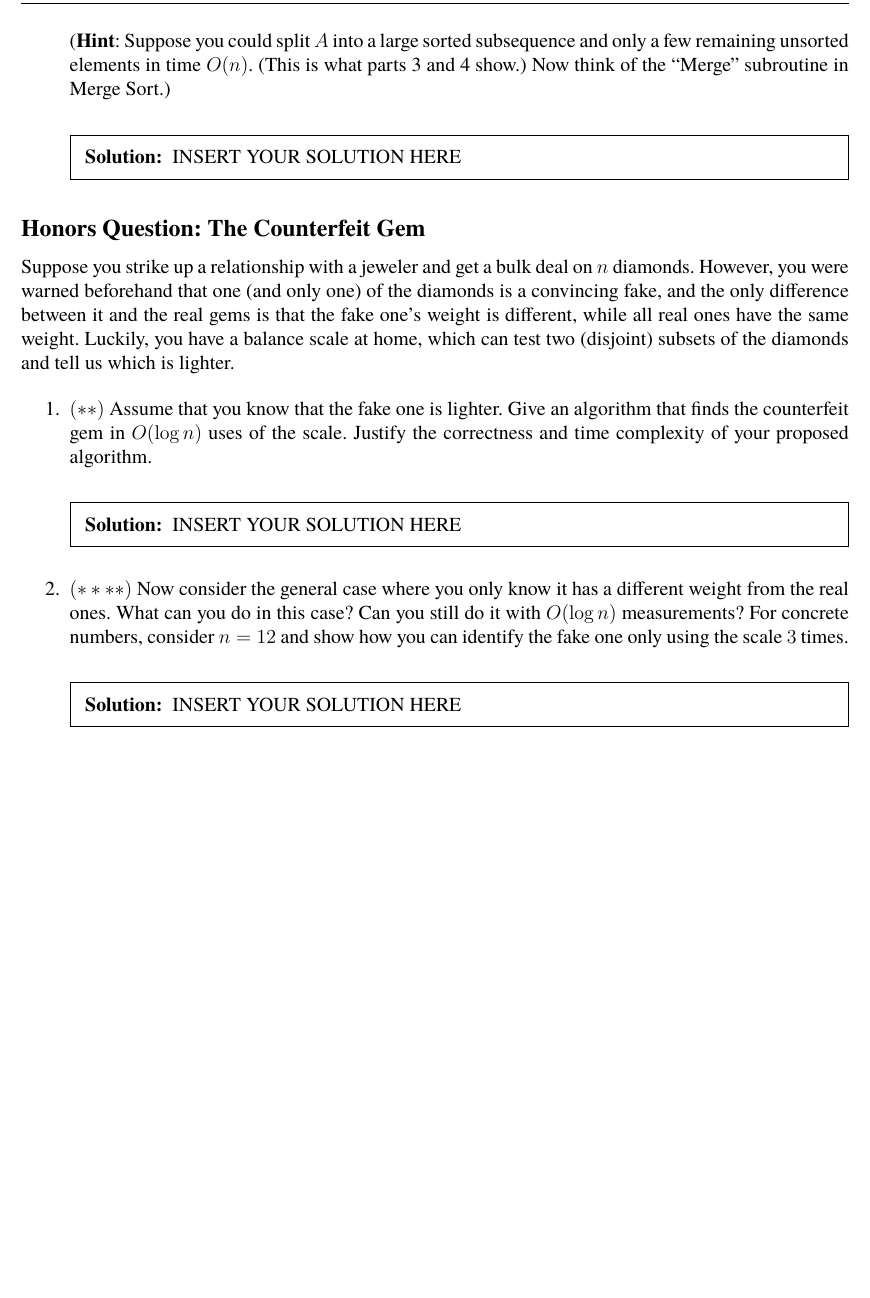
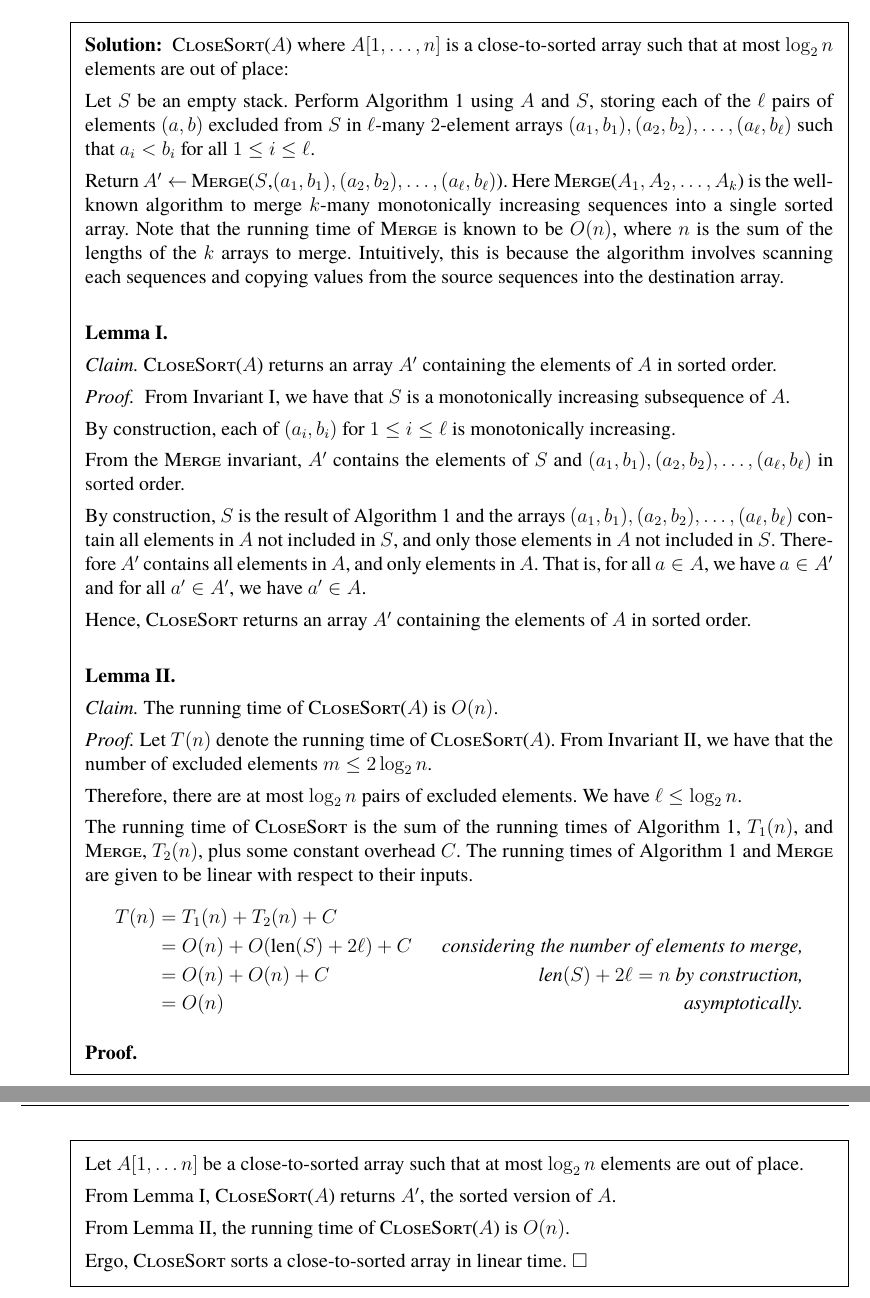
Before and after one commit to ishanpranav/csci-310-basic-algorithms, a LaTeX document (src/main.tex, which reads src/hw3.tex): part of page 12 of 12 before the commit and two parts of pages 13 and 14 of 14 after it, the two joined at a grey line, cut at the place of the change, the shorter picture padded with empty space. Compiled offline with pdfLaTeX.

Commit message:
Updates from Overleaf

```diff
--- a/src/hw3.tex
+++ b/src/hw3.tex
@@ -347,29 +350,49 @@ Hence, by the principle of mathematical induction, we conclude that the number o
+\begin{solution}{\sc CloseSort}($A$) where $A[1,\dots,n]$ is a close-to-sorted array such that at most $\log_2n$ elements are out of place:
 
+Let $S$ be an empty stack. Perform Algorithm 1 using $A$ and $S$, storing each of the $\ell$ pairs of elements $(a,b)$ excluded from $S$ in $\ell$-many $2$-element arrays $(a_1,b_1),(a_2,b_2),\dots,(a_\ell,b_\ell)$ such that $a_i<b_i$ for all $1\leq i\leq\ell$.
 
-    \item Use the previous statements to design and prove the correctness and run-time of an algorithm to sort the nearly sorted array in time $O(n)$.
+Return $A'\leftarrow~${\sc Merge}($S$,$(a_1,b_1),(a_2,b_2),\dots,(a_\ell,b_\ell)$). Here {\sc Merge}($A_1,A_2,\dots,A_k$) is the well-known algorithm to merge $k$-many monotonically increasing sequences into a single sorted array. Note that the running time of {\sc Merge} is known to be $O(n)$, where $n$ is the sum of the lengths of the $k$ arrays to merge. Intuitively, this is because the algorithm involves scanning each sequences and copying values from the source sequences into the destination array.\\
 
-    \hint{Suppose you could split $A$ into a large sorted subsequence and only a few remaining unsorted elements in time $O(n)$. (This is what parts 3 and 4 show.) Now think of the ``Merge'' subroutine in Merge Sort.}
+\textbf{Lemma I.}
 
-\begin{solution}   INSERT YOUR SOLUTION HERE   \end{solution}
+\textit{Claim. }{\sc CloseSort}($A$) returns an array $A'$ containing the elements of $A$ in sorted order.
+
+\textit{Proof. }
+From Invariant I, we have that $S$ is a monotonically increasing subsequence of $A$.
+
+By construction, each of $(a_i,b_i)$ for $1\leq i\leq\ell$ is monotonically increasing.
+
+From the {\sc Merge} invariant, $A'$ contains the elements of $S$ and $(a_1,b_1),(a_2,b_2),\dots,(a_\ell,b_\ell)$ in sorted order.
+
+By construction, $S$ is the result of Algorithm 1 and the arrays $(a_1,b_1),(a_2,b_2),\dots,(a_\ell,b_\ell)$ contain all
+elements in $A$ not included in $S$, and only those elements in $A$ not included in $S$. Therefore $A'$ contains all elements in $A$, and only elements in $A$. That is, for all $a\in A$, we have $a\in A'$ and for all $a'\in A'$, we have $a'\in A$.
+
+Hence, {\sc CloseSort} returns an array $A'$ containing the elements of $A$ in sorted order.\\
+
+\textbf{Lemma II.}
+
+\textit{Claim. }The running time of {\sc CloseSort}($A$) is $O(n)$.
+
+\textit{Proof. }Let $T(n)$ denote the running time of {\sc CloseSort}($A$). From Invariant II, we have that the number of excluded elements $m\leq 2\log_2n$.
+
+Therefore, there are at most $\log_2n$ pairs of excluded elements. We have $\ell\leq\log_2n$.
+
+The running time of {\sc CloseSort} is the sum of the running times of Algorithm 1, $T_1(n)$, and {\sc Merge}, $T_2(n)$, plus some constant overhead $C$. The running times of Algorithm 1 and {\sc Merge} are given to be linear with respect to their inputs.
+\begin{align*}
+T(n)&=T_1(n)+T_2(n)+C&~\\
+&=O(n)+O(\text{len}(S)+2\ell)+C&\textit{considering the number of elements to merge,}\\
+&=O(n)+O(n)+C&\textit{$\text{len}(S)+2\ell=n$ by construction,}\\
+&=O(n)&\textit{asymptotically.}
+\end{align*}
+
+\textbf{Proof.}
+
+Let $A[1,\dots n]$ be a close-to-sorted array such that at most $\log_2n$ elements are out of place.
+
+From Lemma I, {\sc CloseSort}($A$) returns $A'$, the sorted version of $A$.
+
+From Lemma II, the running time of {\sc CloseSort}($A$) is $O(n)$.
+
+Ergo, {\sc CloseSort} sorts a close-to-sorted array in linear time.$~\square$
+\end{solution}
 \end{enumerate}
-
-
-
-
-
-
-
-
-
-\subsection*{Honors Question: The Counterfeit Gem}
-Suppose you strike up a relationship with a jeweler and get a bulk deal on $n$ diamonds. However, you were warned beforehand that one (and only one) of the diamonds is a convincing fake, and the only difference between it and the real gems is that the fake one's weight is different, while all real ones have the same weight. Luckily, you have a balance scale at home, which can test two (disjoint) subsets of the diamonds and tell us which is lighter.
-
-\begin{enumerate}
-    \item $(**)$ Assume that you know that the fake one is lighter. Give an algorithm that finds the counterfeit gem in $O(\log n)$ uses of the scale. Justify the correctness and time complexity of your proposed algorithm.
-
-\begin{solution}   INSERT YOUR SOLUTION HERE   \end{solution}
-
-    \item $(****)$ Now consider the general case where you only know it has a different weight from the real ones. What can you do in this case? Can you still do it with $O(\log n)$ measurements? For concrete numbers, consider $n=12$ and show how you can identify the fake one only using the scale $3$ times.
-
-\begin{solution}   INSERT YOUR SOLUTION HERE   \end{solution}
-\end{enumerate}
```
Also changed, not shown: src/hw3.tex (39 more changed lines).
